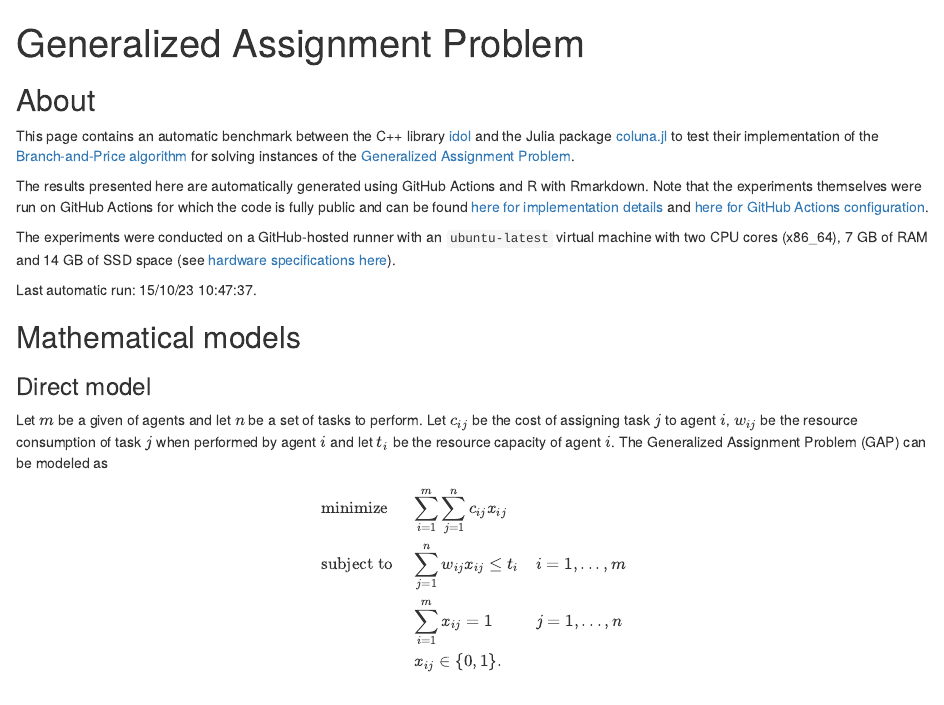
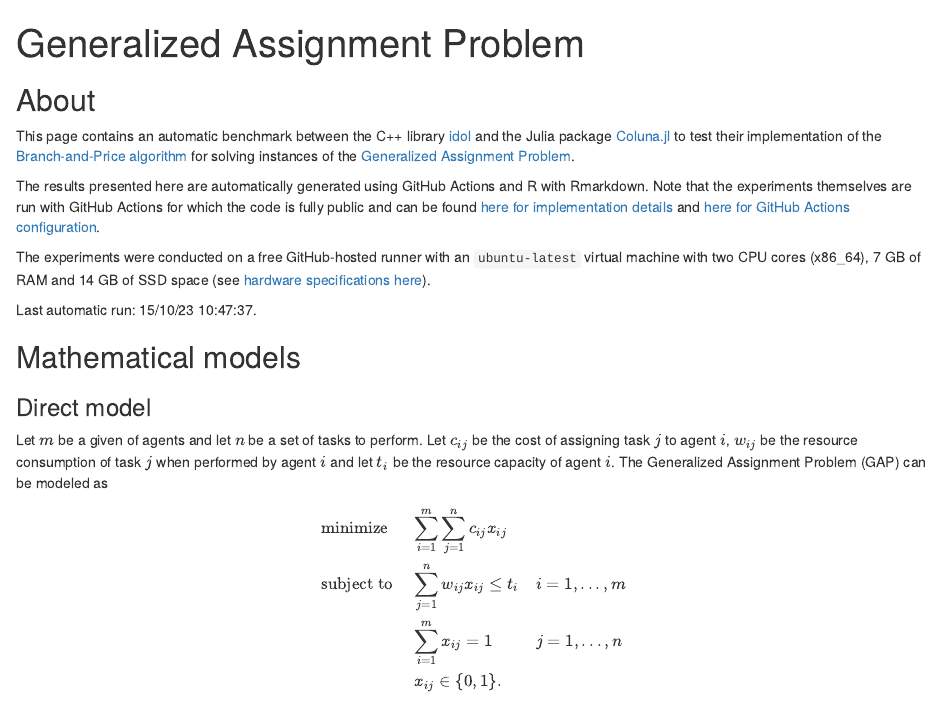
Before and after one commit to hlefebvr/idol-benchmark-gap, an R Markdown document (reports/GAP.render.Rmd): the page in a window 1100 px wide, from its top. Rendered offline with R 4.5, knitr and Pandoc, with nearby package versions; drawn as R Markdown's standard HTML page in place of the format the file asks for; some code elsewhere in the file could not run offline.

Commit message:
minor change in report

```diff
--- a/reports/GAP.render.Rmd
+++ b/reports/GAP.render.Rmd
@@ -7,13 +7,13 @@ output:
 
 ## About
 
-This page contains an automatic benchmark between the C++ library [idol](https://github.com/hlefebvr/idol) and the Julia package [coluna.jl](https://github.com/atoptima/Coluna.jl)
+This page contains an automatic benchmark between the C++ library [idol](https://github.com/hlefebvr/idol) and the Julia package [Coluna.jl](https://github.com/atoptima/Coluna.jl)
 to test their implementation of the [Branch-and-Price algorithm](https://en.wikipedia.org/wiki/Branch_and_price) for solving instances of the [Generalized Assignment Problem](https://en.wikipedia.org/wiki/Generalized_assignment_problem).
 
-The results presented here are automatically generated using GitHub Actions and R with Rmarkdown. Note that the experiments themselves were run on GitHub Actions for which the code
+The results presented here are automatically generated using GitHub Actions and R with Rmarkdown. Note that the experiments themselves are run with GitHub Actions for which the code
 is fully public and can be found [here for implementation details](https://github.com/hlefebvr/idol_benchmark) and [here for GitHub Actions configuration](https://github.com/hlefebvr/idol_benchmark/blob/main/.github/workflows/benchmark.yml).
 
-The experiments were conducted on a GitHub-hosted runner with an `ubuntu-latest` virtual machine with two CPU cores (x86_64), 7 GB of RAM and 14 GB of SSD space (see [hardware specifications here](https://docs.github.com/en/actions/using-github-hosted-runners/about-github-hosted-runners)).
+The experiments were conducted on a free GitHub-hosted runner with an `ubuntu-latest` virtual machine with two CPU cores (x86_64), 7 GB of RAM and 14 GB of SSD space (see [hardware specifications here](https://docs.github.com/en/actions/using-github-hosted-runners/about-github-hosted-runners)).
 
 Last automatic run: `r format(Sys.time(), '%d/%m/%y %H:%M:%S')`.
 
```
